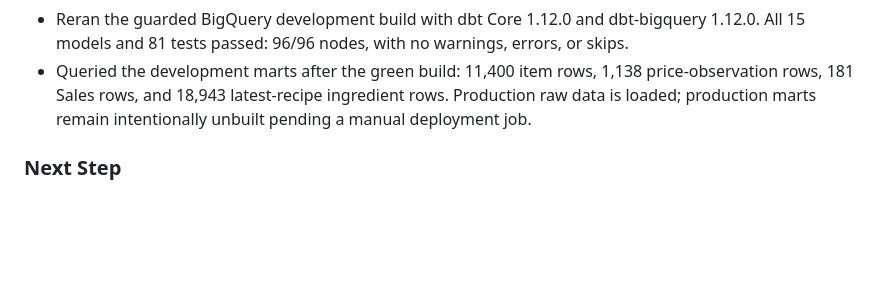
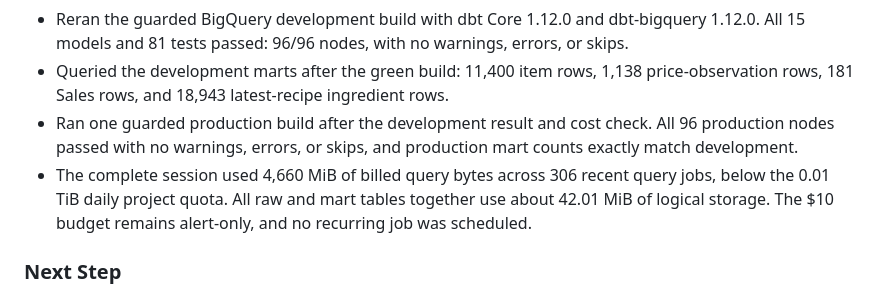
Before and after one commit to jinsoowhang/dofus-touch-economy-analytics, a Markdown page: notes/Session Notes 2026-08-22.md, the part around the change. Drawn GitHub-style; blank space fills up the shorter version.

```diff
--- a/notes/Session Notes 2026-08-22.md
+++ b/notes/Session Notes 2026-08-22.md
@@ -145,8 +145,13 @@ dataset location, then confirm the dbt connection test plus hosted `dbt parse` a
   errors, or skips.
 - Queried the development marts after the green build: 11,400 item rows, 1,138
   price-observation rows, 181 Sales rows, and 18,943 latest-recipe ingredient rows.
-  Production raw data is loaded; production marts remain intentionally unbuilt
-  pending a manual deployment job.
+- Ran one guarded production build after the development result and cost check. All
+  96 production nodes passed with no warnings, errors, or skips, and production mart
+  counts exactly match development.
+- The complete session used 4,660 MiB of billed query bytes across 306 recent query
+  jobs, below the 0.01 TiB daily project quota. All raw and mart tables together use
+  about 42.01 MiB of logical storage. The $10 budget remains alert-only, and no
+  recurring job was scheduled.
 
 ### Next Step
 
```
Also changed, not shown: MEMORY.md (+5 -4 lines).
